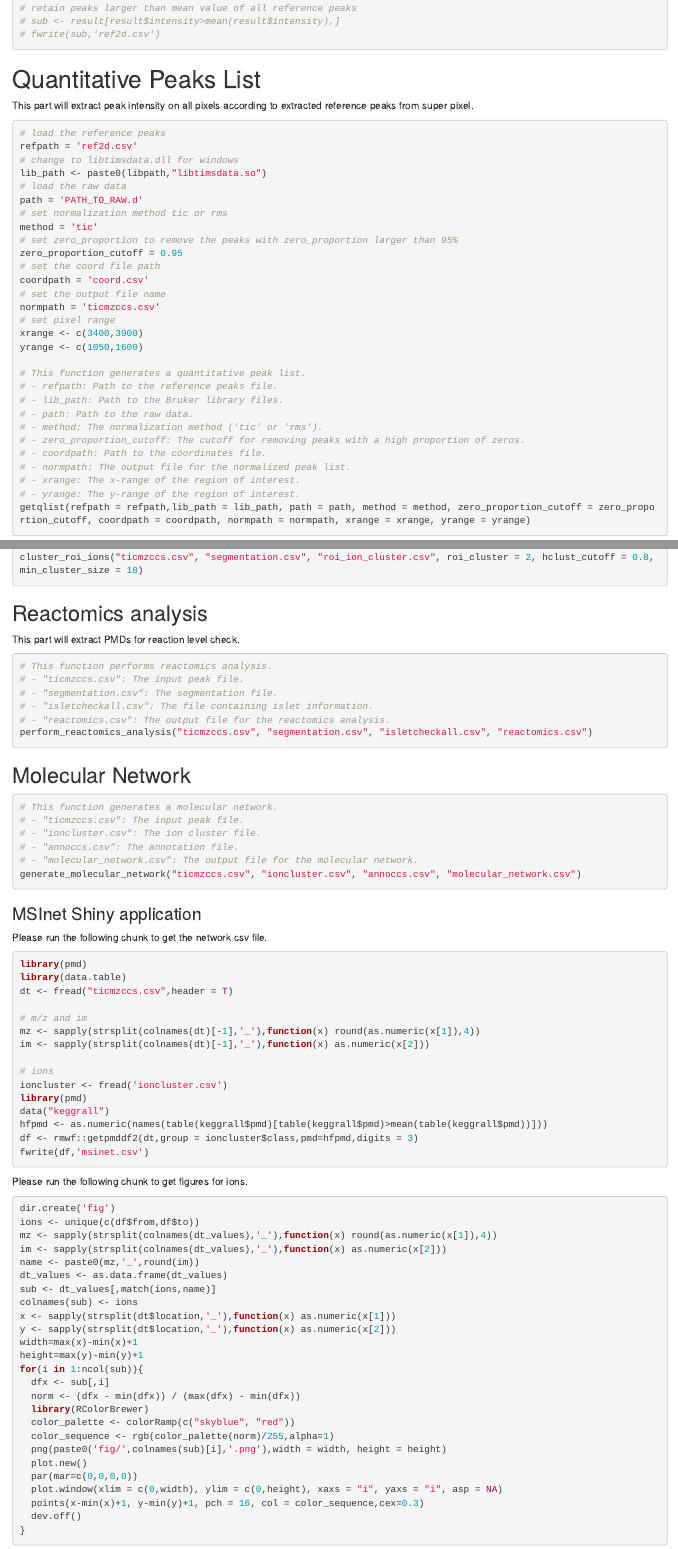
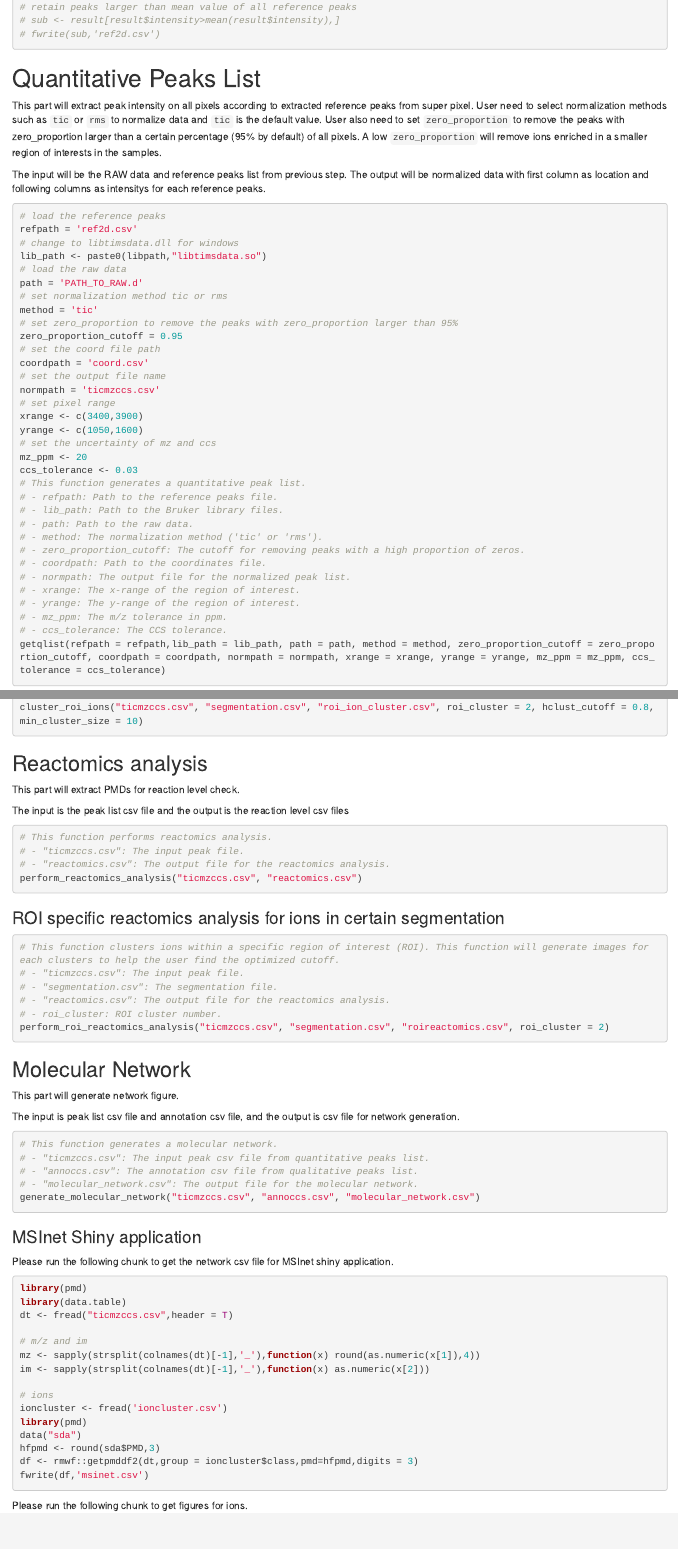
Before and after one commit to yufree/OSSpRe, an R Markdown document (workflow.Rmd): the page in a window 1100 px wide, from 1450 px down before the commit and from 1530 px down after it, so that both start at the same text, and a second part further down, joined at a grey line. Rendered offline with R 4.5, knitr and Pandoc, with nearby package versions.

Commit message:
update workflow

````diff
--- a/workflow.Rmd
+++ b/workflow.Rmd
@@ -88,7 +92,9 @@ fwrite(result,'ref2d.csv')
 
 # Quantitative Peaks List
 
-This part will extract peak intensity on all pixels according to extracted reference peaks from super pixel.
+This part will extract peak intensity on all pixels according to extracted reference peaks from super pixel. User need to select normalization methods such as `tic` or `rms` to normalize data and `tic` is the default value. User also need to set `zero_proportion` to remove the peaks with zero_proportion larger than a certain percentage (95% by default) of all pixels. A low `zero_proportion` will remove ions enriched in a smaller region of interests in the samples.
+
+The input will be the RAW data and reference peaks list from previous step. The output will be normalized data with first column as location and following columns as intensitys for each reference peaks.
 
 ```{r}
 # load the reference peaks
@@ -108,7 +114,9 @@ normpath = 'ticmzccs.csv'
 # set pixel range
 xrange <- c(3400,3900)
 yrange <- c(1050,1600)
-
+# set the uncertainty of mz and ccs
+mz_ppm <- 20
+ccs_tolerance <- 0.03
 # This function generates a quantitative peak list.
 # - refpath: Path to the reference peaks file.
 # - lib_path: Path to the Bruker library files.
@@ -119,7 +127,9 @@ yrange <- c(1050,1600)
 # - normpath: The output file for the normalized peak list.
 # - xrange: The x-range of the region of interest.
 # - yrange: The y-range of the region of interest.
-getqlist(refpath = refpath,lib_path = lib_path, path = path, method = method, zero_proportion_cutoff = zero_proportion_cutoff, coordpath = coordpath, normpath = normpath, xrange = xrange, yrange = yrange)
+# - mz_ppm: The m/z tolerance in ppm.
+# - ccs_tolerance: The CCS tolerance.
+getqlist(refpath = refpath,lib_path = lib_path, path = path, method = method, zero_proportion_cutoff = zero_proportion_cutoff, coordpath = coordpath, normpath = normpath, xrange = xrange, yrange = yrange, mz_ppm = mz_ppm, ccs_tolerance = ccs_tolerance)
 ```
 
 # Qualitative Peaks List
@@ -262,29 +274,43 @@ cluster_roi_ions("ticmzccs.csv", "segmentation.csv", "roi_ion_cluster.csv", roi_
 
 This part will extract PMDs for reaction level check.
 
+The input is the peak list csv file and the output is the reaction level csv files
+
 ```{r}
 # This function performs reactomics analysis.
 # - "ticmzccs.csv": The input peak file.
+# - "reactomics.csv": The output file for the reactomics analysis.
+perform_reactomics_analysis("ticmzccs.csv", "reactomics.csv")
+```
+
+###  ROI specific reactomics analysis for ions in certain segmentation
+
+```{r}
+# This function clusters ions within a specific region of interest (ROI). This function will generate images for each clusters to help the user find the optimized cutoff.
+# - "ticmzccs.csv": The input peak file.
 # - "segmentation.csv": The segmentation file.
-# - "isletcheckall.csv": The file containing islet information.
 # - "reactomics.csv": The output file for the reactomics analysis.
-perform_reactomics_analysis("ticmzccs.csv", "segmentation.csv", "isletcheckall.csv", "reactomics.csv")
+# - roi_cluster: ROI cluster number.
+perform_roi_reactomics_analysis("ticmzccs.csv", "segmentation.csv", "roireactomics.csv", roi_cluster = 2)
 ```
 
 ## Molecular Network
 
+This part will generate network figure.
+
+The input is peak list csv file and annotation csv file, and the output is csv file for network generation.
+
 ```{r}
 # This function generates a molecular network.
-# - "ticmzccs.csv": The input peak file.
-# - "ioncluster.csv": The ion cluster file.
-# - "annoccs.csv": The annotation file.
+# - "ticmzccs.csv": The input peak csv file from quantitative peaks list.
+# - "annoccs.csv": The annotation csv file from qualitative peaks list.
 # - "molecular_network.csv": The output file for the molecular network.
-generate_molecular_network("ticmzccs.csv", "ioncluster.csv", "annoccs.csv", "molecular_network.csv")
+generate_molecular_network("ticmzccs.csv", "annoccs.csv", "molecular_network.csv")
 ```
 
 ### MSInet Shiny application
 
-Please run the following chunk to get the network csv file.
+Please run the following chunk to get the network csv file for MSInet shiny application.
 
 ```{r}
 library(pmd)
@@ -298,8 +324,8 @@ im <- sapply(strsplit(colnames(dt)[-1],'_'),function(x) as.numeric(x[2]))
 # ions
 ioncluster <- fread('ioncluster.csv')
 library(pmd)
-data("keggrall")
-hfpmd <- as.numeric(names(table(keggrall$pmd)[table(keggrall$pmd)>mean(table(keggrall$pmd))]))
+data("sda")
+hfpmd <- round(sda$PMD,3)
 df <- rmwf::getpmddf2(dt,group = ioncluster$class,pmd=hfpmd,digits = 3)
 fwrite(df,'msinet.csv')
 ```
````
Also changed, not shown: README.md, workflow.Rmd (14 more changed lines), 1 other file.
